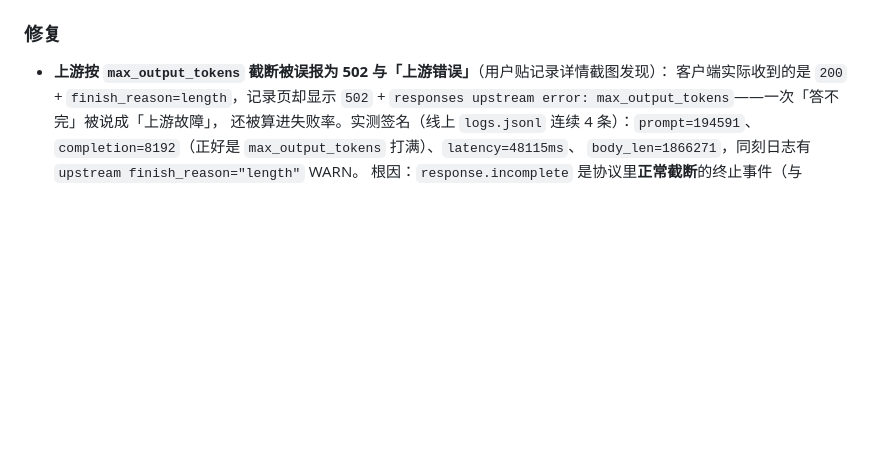
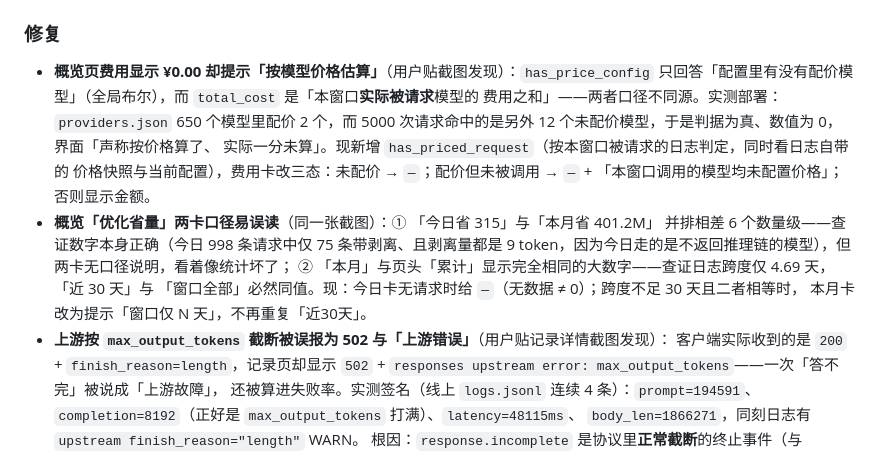
Before and after one commit to wonderfulaichen/AIGate, a Markdown page: CHANGELOG.md, the part around the change. Drawn GitHub-style; blank space fills up the shorter version.

Commit message:
docs(changelog): 0.6.0 补记概览页费用判据与省量卡口径修复

```diff
--- a/CHANGELOG.md
+++ b/CHANGELOG.md
@@ -98,6 +98,19 @@
 - **README 的项目结构**同步到 `src/admin/` 切片布局与 `concat!` 拼接说明。
 
 ### 修复
+- **概览页费用显示 ¥0.00 却提示「按模型价格估算」**（用户贴截图发现）：`has_price_config`
+  只回答「配置里有没有配价模型」（全局布尔），而 `total_cost` 是「本窗口**实际被请求**模型的
+  费用之和」——两者口径不同源。实测部署：`providers.json` 650 个模型里配价 2 个，而
+  5000 次请求命中的是另外 12 个未配价模型，于是判据为真、数值为 0，界面「声称按价格算了、
+  实际一分未算」。现新增 `has_priced_request`（按本窗口被请求的日志判定，同时看日志自带的
+  价格快照与当前配置），费用卡改三态：未配价 → `—`；配价但未被调用 → `—` +
+  「本窗口调用的模型均未配置价格」；否则显示金额。
+- **概览「优化省量」两卡口径易误读**（同一张截图）：① 「今日省 315」与「本月省 401.2M」
+  并排相差 6 个数量级——查证数字本身正确（今日 998 条请求中仅 75 条带剥离、且剥离量都是
+  9 token，因为今日走的是不返回推理链的模型），但两卡无口径说明，看着像统计坏了；
+  ② 「本月」与页头「累计」显示完全相同的大数字——查证日志跨度仅 4.69 天，「近 30 天」与
+  「窗口全部」必然同值。现：今日卡无请求时给 `—`（无数据 ≠ 0）；跨度不足 30 天且二者相等时，
+  本月卡改为提示「窗口仅 N 天」，不再重复「近30天」。
 - **上游按 `max_output_tokens` 截断被误报为 502 与「上游错误」**（用户贴记录详情截图发现）：
   客户端实际收到的是 `200` + `finish_reason=length`，记录页却显示 `502` +
   `responses upstream error: max_output_tokens`——一次「答不完」被说成「上游故障」，
```
